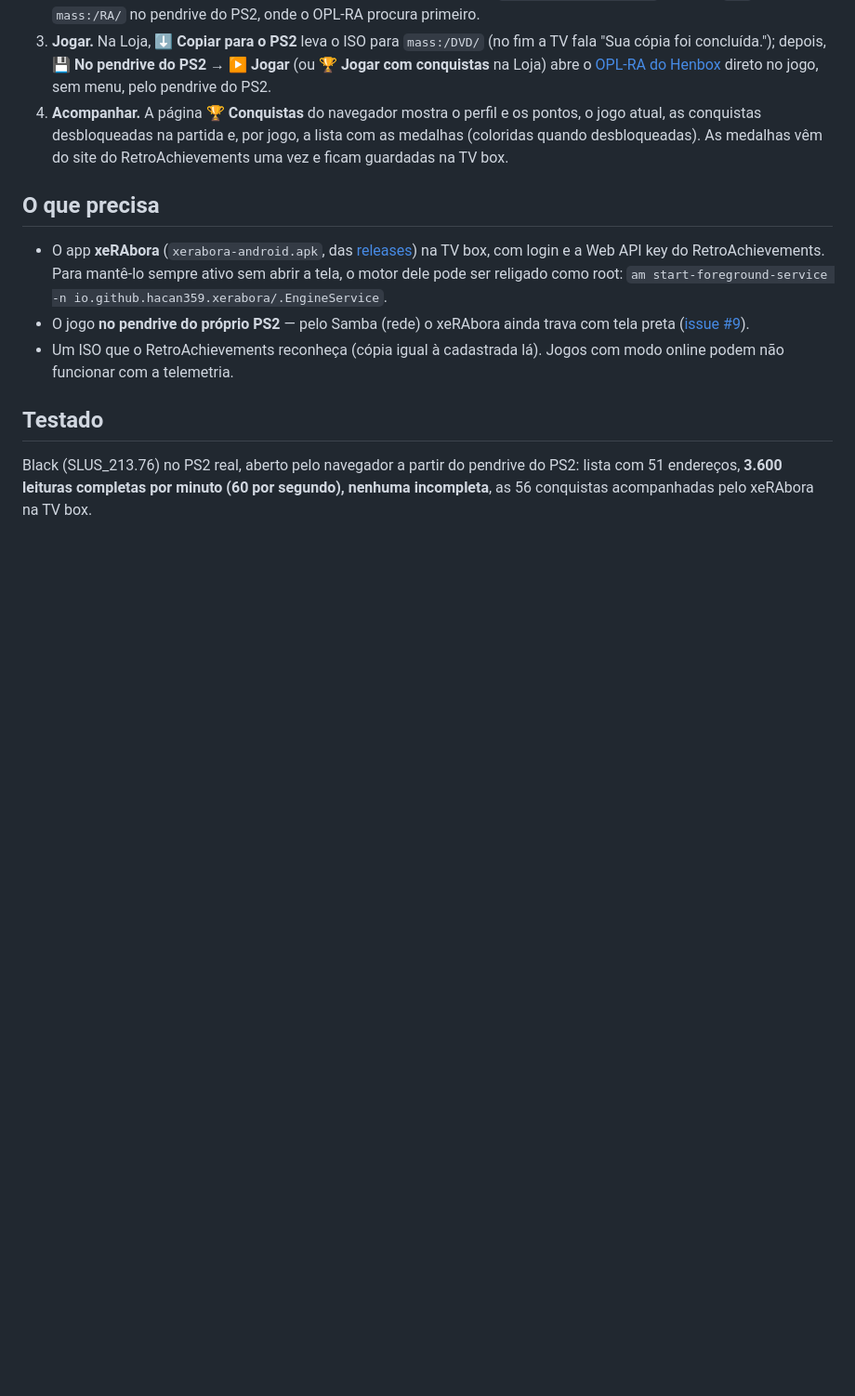
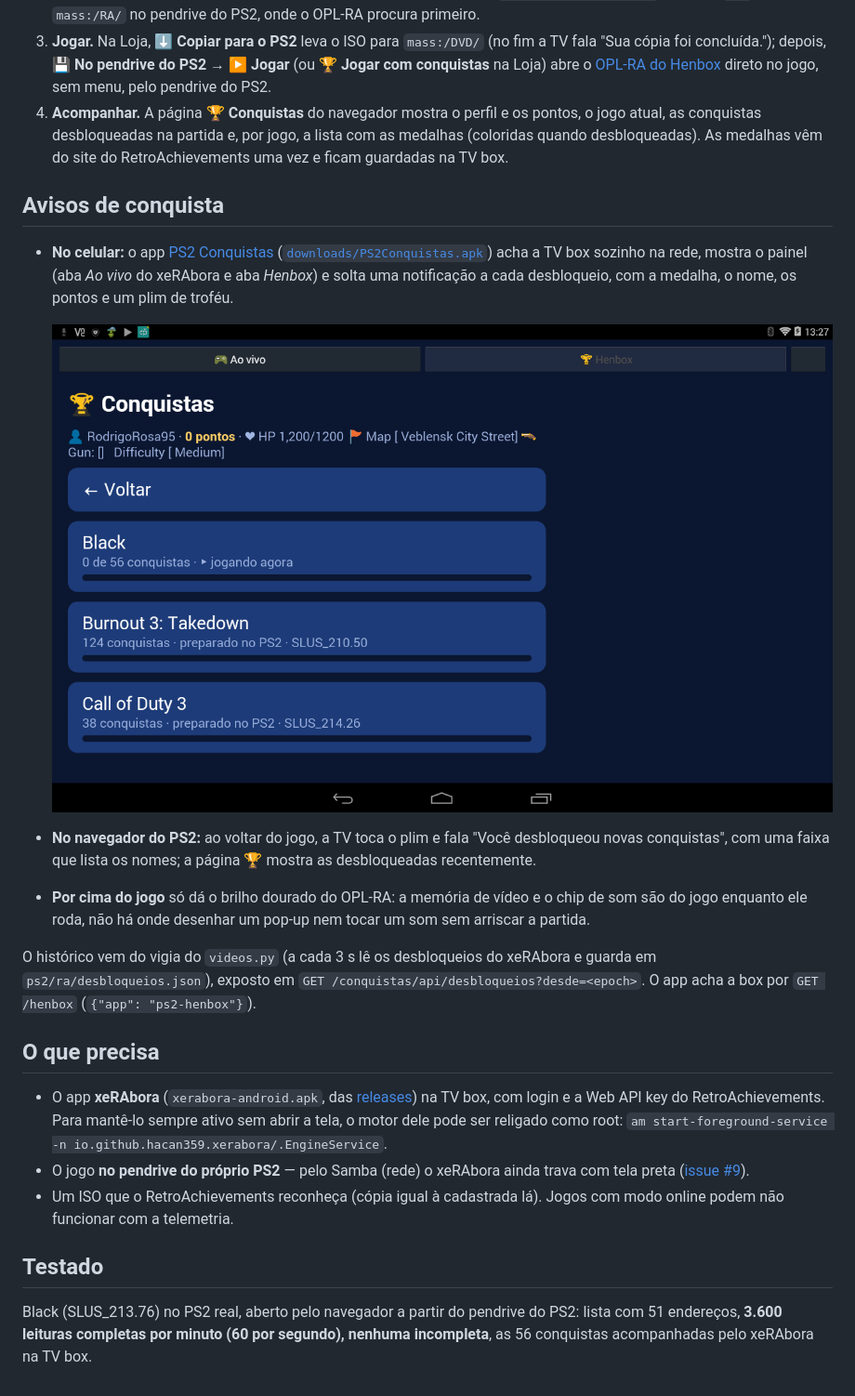
Before and after one commit to RodrigoRosa95/PS2-Henbox, a Markdown page: docs/conquistas.md, the part around the change. Shown at 93% size. Drawn GitHub-style; pictures changed too: docs/telas/app-conquistas.png (added); blank space fills up the shorter version.

```diff
--- a/docs/conquistas.md
+++ b/docs/conquistas.md
@@ -24,6 +24,22 @@ Henbox acrescenta é tirar o trabalho manual do caminho: **ninguém precisa abri
    desbloqueadas na partida e, por jogo, a lista com as medalhas (coloridas quando desbloqueadas). As medalhas vêm do
    site do RetroAchievements uma vez e ficam guardadas na TV box.
 
+## Avisos de conquista
+
+- **No celular:** o app [PS2 Conquistas](../app-conquistas/) ([`downloads/PS2Conquistas.apk`](../downloads/PS2Conquistas.apk))
+  acha a TV box sozinho na rede, mostra o painel (aba *Ao vivo* do xeRAbora e aba *Henbox*) e solta uma notificação a
+  cada desbloqueio, com a medalha, o nome, os pontos e um plim de troféu.
+
+  ![App PS2 Conquistas](telas/app-conquistas.png)
+- **No navegador do PS2:** ao voltar do jogo, a TV toca o plim e fala "Você desbloqueou novas conquistas", com uma
+  faixa que lista os nomes; a página 🏆 mostra as desbloqueadas recentemente.
+- **Por cima do jogo** só dá o brilho dourado do OPL-RA: a memória de vídeo e o chip de som são do jogo enquanto ele
+  roda, não há onde desenhar um pop-up nem tocar um som sem arriscar a partida.
+
+O histórico vem do vigia do `videos.py` (a cada 3 s lê os desbloqueios do xeRAbora e guarda em
+`ps2/ra/desbloqueios.json`), exposto em `GET /conquistas/api/desbloqueios?desde=<epoch>`. O app acha a box por
+`GET /henbox` (`{"app": "ps2-henbox"}`).
+
 ## O que precisa
 
 - O app **xeRAbora** (`xerabora-android.apk`, das [releases](https://github.com/hacan359/xerabora/releases)) na TV box,
```
Also changed, not shown: README.md (+3 -1 lines), app-conquistas/README.md (added, +16 -0 lines), 13 other files.
